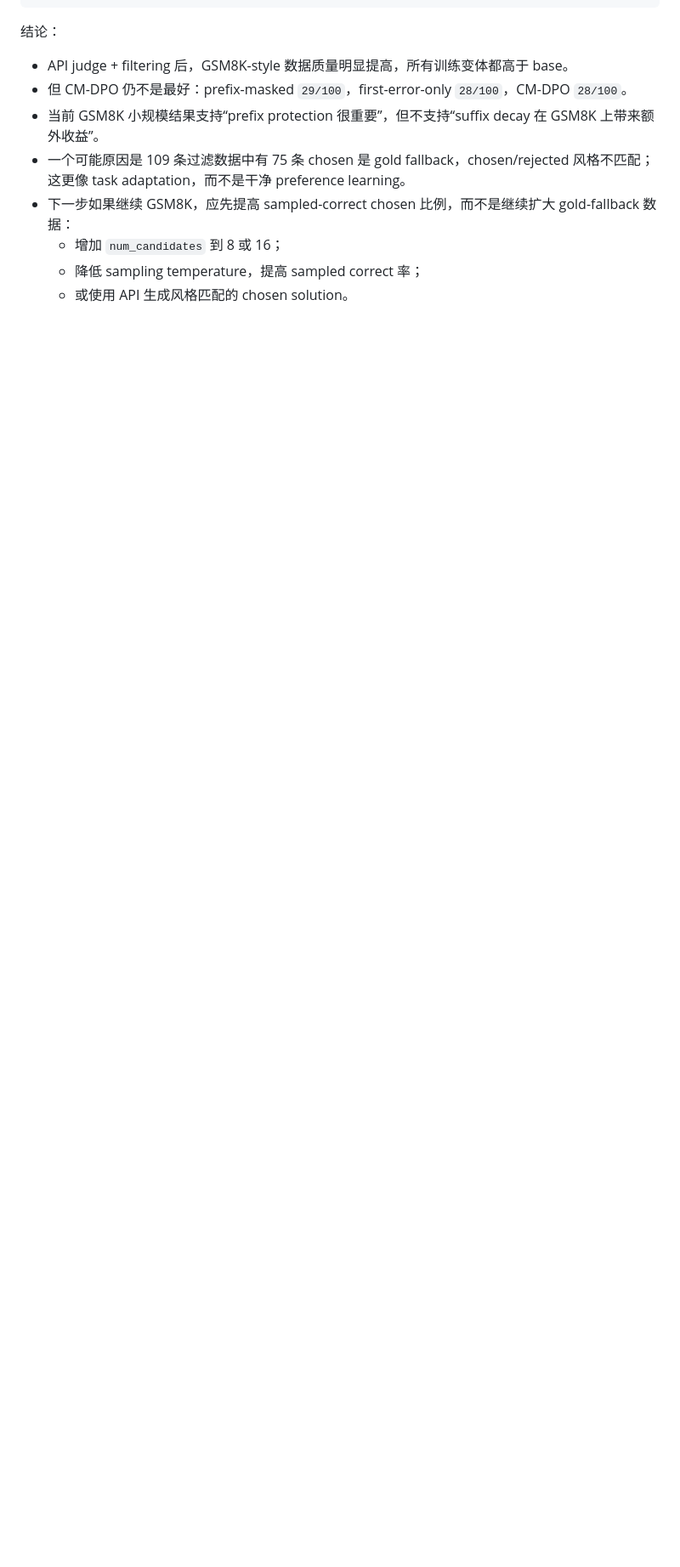
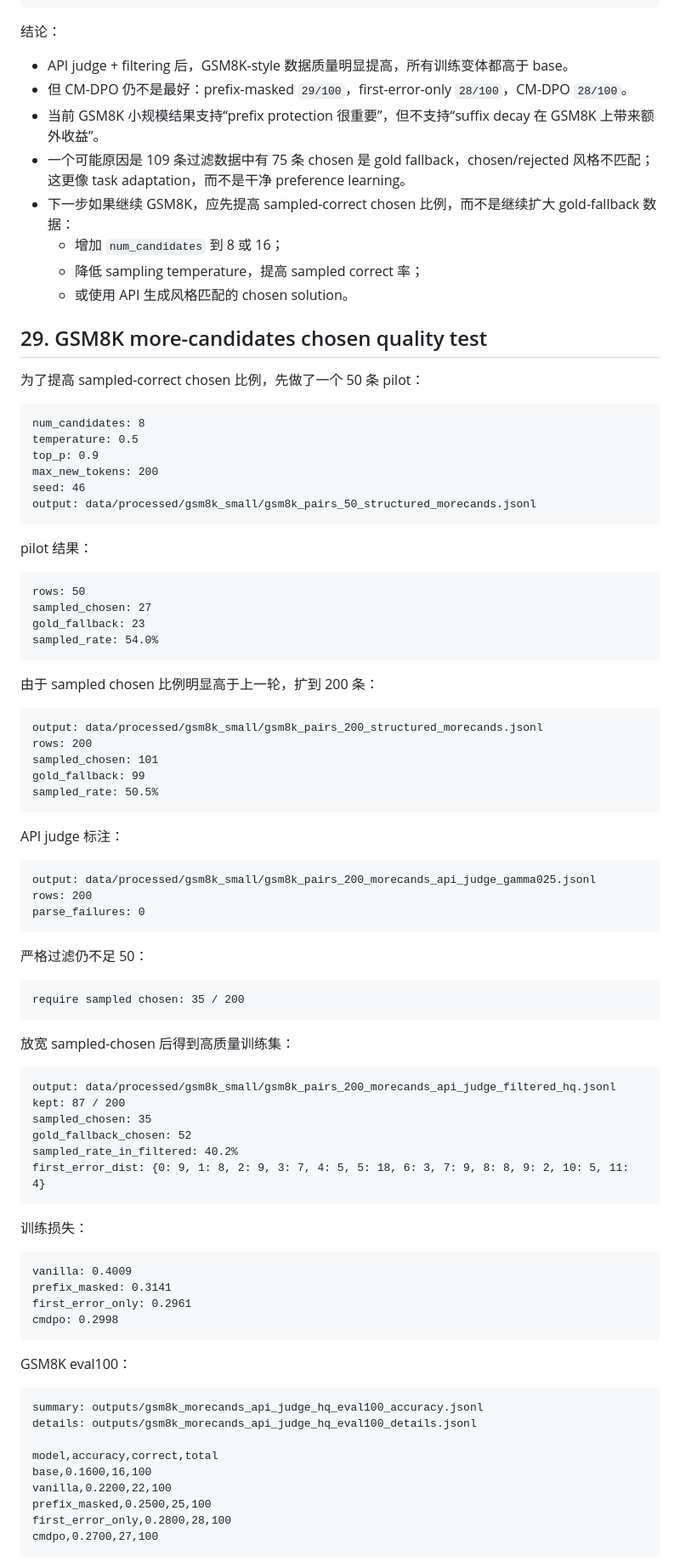
Before and after one commit to turambar928/Causal-Masked-DPO, a Markdown page: cmdpo_execution_plan.md, the part around one of its changes. Shown at 85% size. Rendered like a GitHub page; blank space fills up the shorter version.

Commit message:
Record morecands GSM8K pilot

````diff
--- a/cmdpo_execution_plan.md
+++ b/cmdpo_execution_plan.md
@@ -1982,3 +1982,84 @@ cmdpo,0.2800,28,100
   - 增加 `num_candidates` 到 8 或 16；
   - 降低 sampling temperature，提高 sampled correct 率；
   - 或使用 API 生成风格匹配的 chosen solution。
+
+## 29. GSM8K more-candidates chosen quality test
+
+为了提高 sampled-correct chosen 比例，先做了一个 50 条 pilot：
+
+```text
+num_candidates: 8
+temperature: 0.5
+top_p: 0.9
+max_new_tokens: 200
+seed: 46
+output: data/processed/gsm8k_small/gsm8k_pairs_50_structured_morecands.jsonl
+```
+
+pilot 结果：
+
+```text
+rows: 50
+sampled_chosen: 27
+gold_fallback: 23
+sampled_rate: 54.0%
+```
+
+由于 sampled chosen 比例明显高于上一轮，扩到 200 条：
+
+```text
+output: data/processed/gsm8k_small/gsm8k_pairs_200_structured_morecands.jsonl
+rows: 200
+sampled_chosen: 101
+gold_fallback: 99
+sampled_rate: 50.5%
+```
+
+API judge 标注：
+
+```text
+output: data/processed/gsm8k_small/gsm8k_pairs_200_morecands_api_judge_gamma025.jsonl
+rows: 200
+parse_failures: 0
+```
+
+严格过滤仍不足 50：
+
+```text
+require sampled chosen: 35 / 200
+```
+
+放宽 sampled-chosen 后得到高质量训练集：
+
+```text
+output: data/processed/gsm8k_small/gsm8k_pairs_200_morecands_api_judge_filtered_hq.jsonl
+kept: 87 / 200
+sampled_chosen: 35
+gold_fallback_chosen: 52
+sampled_rate_in_filtered: 40.2%
+first_error_dist: {0: 9, 1: 8, 2: 9, 3: 7, 4: 5, 5: 18, 6: 3, 7: 9, 8: 8, 9: 2, 10: 5, 11: 4}
+```
+
+训练损失：
+
+```text
+vanilla: 0.4009
+prefix_masked: 0.3141
+first_error_only: 0.2961
+cmdpo: 0.2998
+```
+
+GSM8K eval100：
+
+```text
+summary: outputs/gsm8k_morecands_api_judge_hq_eval100_accuracy.jsonl
+details: outputs/gsm8k_morecands_api_judge_hq_eval100_details.jsonl
+
+model,accuracy,correct,total
+base,0.1600,16,100
+vanilla,0.2200,22,100
+prefix_masked,0.2500,25,100
+first_error_only,0.2800,28,100
+cmdpo,0.2700,27,100
+```
+
````
Also changed, not shown: other parts of cmdpo_execution_plan.md (+14 -0 lines).
